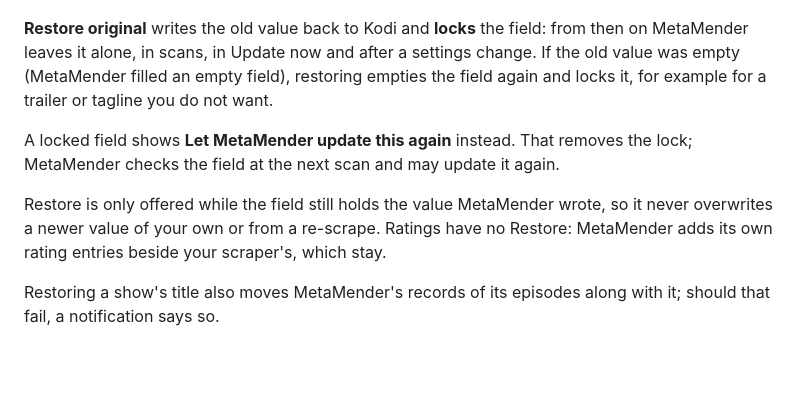
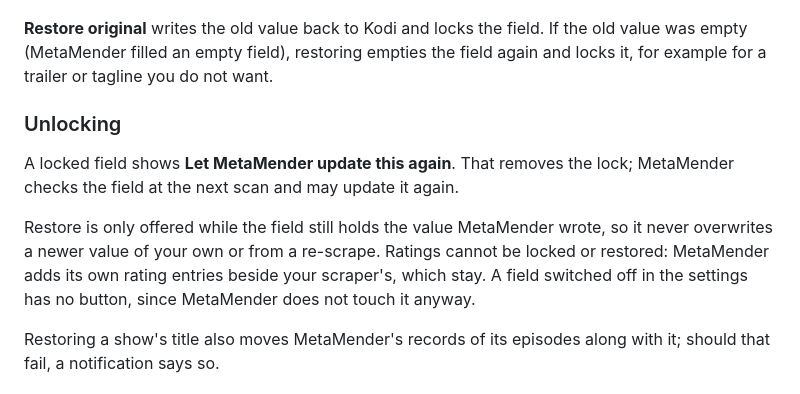
Before and after one commit to Rouzax/script.metamender, a Markdown page: docs/details.md, the part around one of its changes. Rendered like a GitHub page; blank space fills up the shorter version.

```diff
--- a/docs/details.md
+++ b/docs/details.md
@@ -98,19 +113,21 @@ When MetaMender replaced a value and kept the old one, the field has a
 
 ![Restore original on an age rating](screenshots/details/details-restore.png)
 
-**Restore original** writes the old value back to Kodi and **locks** the field:
-from then on MetaMender leaves it alone, in scans, in Update now and after a
-settings change. If the old value was empty (MetaMender filled an empty
+**Restore original** writes the old value back to Kodi and locks the field.
+If the old value was empty (MetaMender filled an empty
 field), restoring empties the field again and locks it, for example for a
 trailer or tagline you do not want.
 
-A locked field shows **Let MetaMender update this again** instead. That removes
-the lock; MetaMender checks the field at the next scan and may update it again.
+### Unlocking
+
+A locked field shows **Let MetaMender update this again**. That removes the
+lock; MetaMender checks the field at the next scan and may update it again.
 
 Restore is only offered while the field still holds the value MetaMender wrote,
 so it never overwrites a newer value of your own or from a re-scrape. Ratings
-have no Restore: MetaMender adds its own rating entries beside your scraper's,
-which stay.
+cannot be locked or restored: MetaMender adds its own rating entries beside
+your scraper's, which stay. A field switched off in the settings has no button,
+since MetaMender does not touch it anyway.
 
 Restoring a show's title also moves MetaMender's records of its episodes along
 with it; should that fail, a notification says so.
```
Also changed, not shown: other parts of docs/details.md (+16 -1 lines), docs/troubleshooting.md (+5 -4 lines), docs/screenshots/details/details-director-waiting.png, docs/screenshots/details/details-keep.png (added), docs/screenshots/details/details-plot-protected.png, docs/screenshots/details/details-title-left.png, 1 other file.
